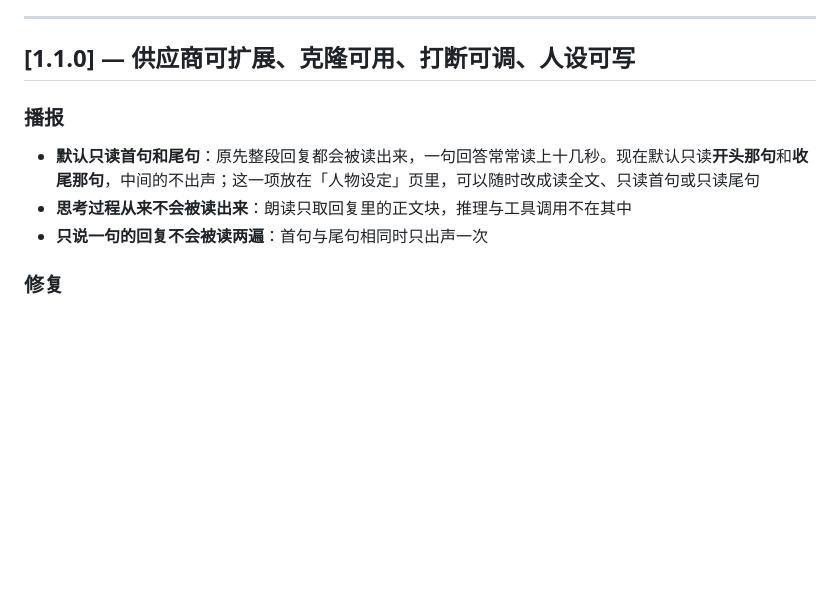
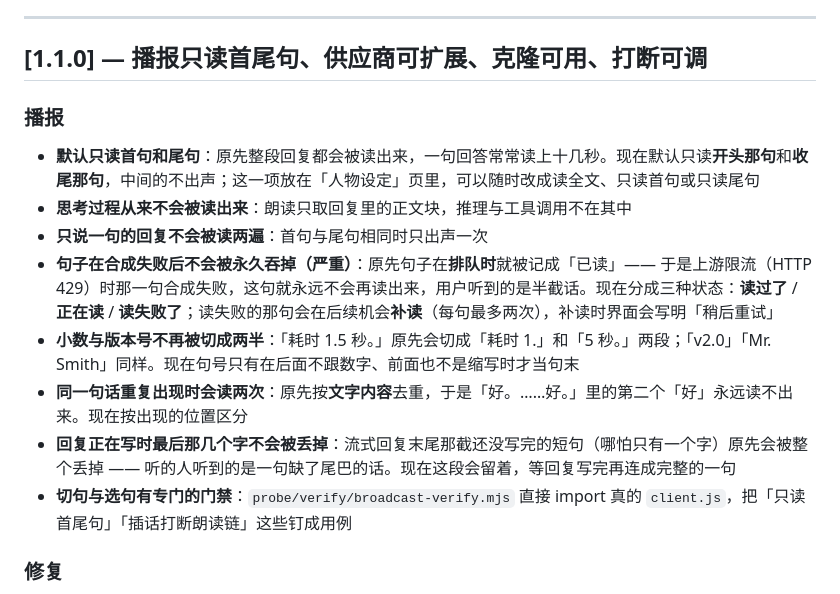
Before and after one commit to HimaCSR/dsh-voice-chat, a Markdown page: CHANGELOG.md, the part around the change. Rendered like a GitHub page; blank space fills up the shorter version.

Commit message:
docs: 变更日志补上播报这一节的实际修复
把「合成失败后句子被永久吞掉」「小数与版本号被切错」「同一句话只读一次」
「流式回复末尾的字被丢掉」这几条写进播报节，并说明播报行为已有专门的门禁。

```diff
--- a/CHANGELOG.md
+++ b/CHANGELOG.md
@@ -19,12 +19,17 @@
 
 ---
 
-## [1.1.0] — 供应商可扩展、克隆可用、打断可调、人设可写
+## [1.1.0] — 播报只读首尾句、供应商可扩展、克隆可用、打断可调
 
 ### 播报
 - **默认只读首句和尾句**：原先整段回复都会被读出来，一句回答常常读上十几秒。现在默认只读**开头那句**和**收尾那句**，中间的不出声；这一项放在「人物设定」页里，可以随时改成读全文、只读首句或只读尾句
 - **思考过程从来不会被读出来**：朗读只取回复里的正文块，推理与工具调用不在其中
 - **只说一句的回复不会被读两遍**：首句与尾句相同时只出声一次
+- **句子在合成失败后不会被永久吞掉（严重）**：原先句子在**排队时**就被记成「已读」—— 于是上游限流（HTTP 429）时那一句合成失败，这句就永远不会再读出来，用户听到的是半截话。现在分成三种状态：**读过了** / **正在读** / **读失败了**；读失败的那句会在后续机会**补读**（每句最多两次），补读时界面会写明「稍后重试」
+- **小数与版本号不再被切成两半**：「耗时 1.5 秒。」原先会切成「耗时 1.」和「5 秒。」两段；「v2.0」「Mr. Smith」同样。现在句号只有在后面不跟数字、前面也不是缩写时才当句末
+- **同一句话重复出现时会读两次**：原先按**文字内容**去重，于是「好。……好。」里的第二个「好」永远读不出来。现在按出现的位置区分
+- **回复正在写时最后那几个字不会被丢掉**：流式回复末尾那截还没写完的短句（哪怕只有一个字）原先会被整个丢掉 —— 听的人听到的是一句缺了尾巴的话。现在这段会留着，等回复写完再连成完整的一句
+- **切句与选句有专门的门禁**：`probe/verify/broadcast-verify.mjs` 直接 import 真的 `client.js`，把「只读首尾句」「插话打断朗读链」这些钉成用例
 
 ### 修复
 - **新会话的第一条回复从来不朗读（严重）**：防止「把历史重念一遍」的基线是在**第一条回复说完之后**才写下的 —— 而在空会话里，那条回复正是用户等的那一条，于是从头到尾一声不吭，直到第二条才正常。现在基线在插件挂载那一刻按**已经说完的**回复定下：正在生成的那条是要读的，历史才跳过
```
